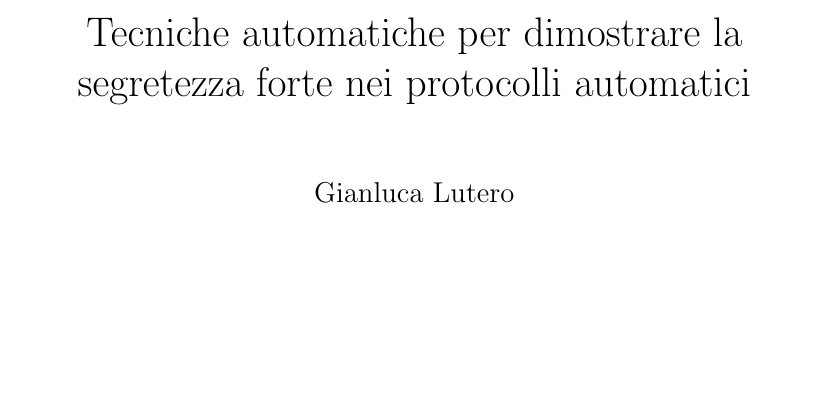
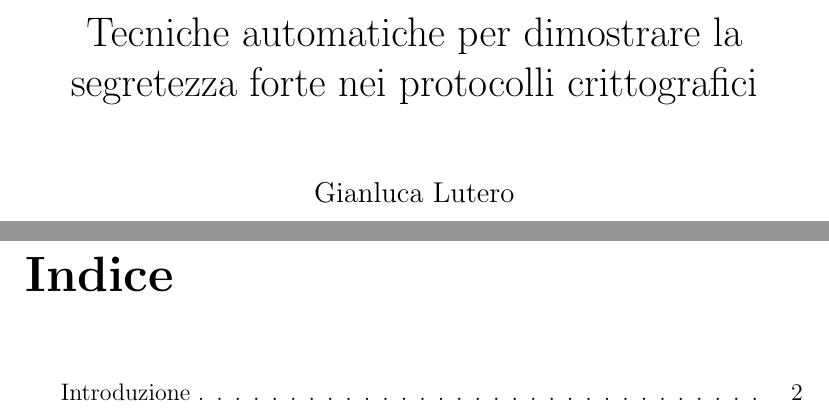
Before and after one commit to GianlucaLutero/ProgettoCrittografia, a LaTeX document (Relazione/RelazioneProverif.tex): part of the page before the commit and two parts of pages 1 and 2 of 3 after it, the two joined at a grey line, cut so that both start at the same text, the shorter picture padded with empty space. Compiled offline with pdfLaTeX.

Commit message:
Updates from ShareLaTeX

```diff
--- a/Relazione/RelazioneProverif.tex
+++ b/Relazione/RelazioneProverif.tex
@@ -1,10 +1,13 @@
 \documentclass[12pt]{report}
 \usepackage[utf8]{inputenc}
+\usepackage[italian]{babel}
 \usepackage{amsmath}
 
-\title{Tecniche automatiche per dimostrare la segretezza forte nei protocolli automatici}
+\title{Tecniche automatiche per dimostrare la segretezza forte nei protocolli crittografici}
 \author{Gianluca Lutero}
 
 \begin{document}
 \maketitle
+\newpage
+\tableofcontents
 
```
Also changed, not shown: Relazione/RelazioneProverif.tex (5 more changed lines).
